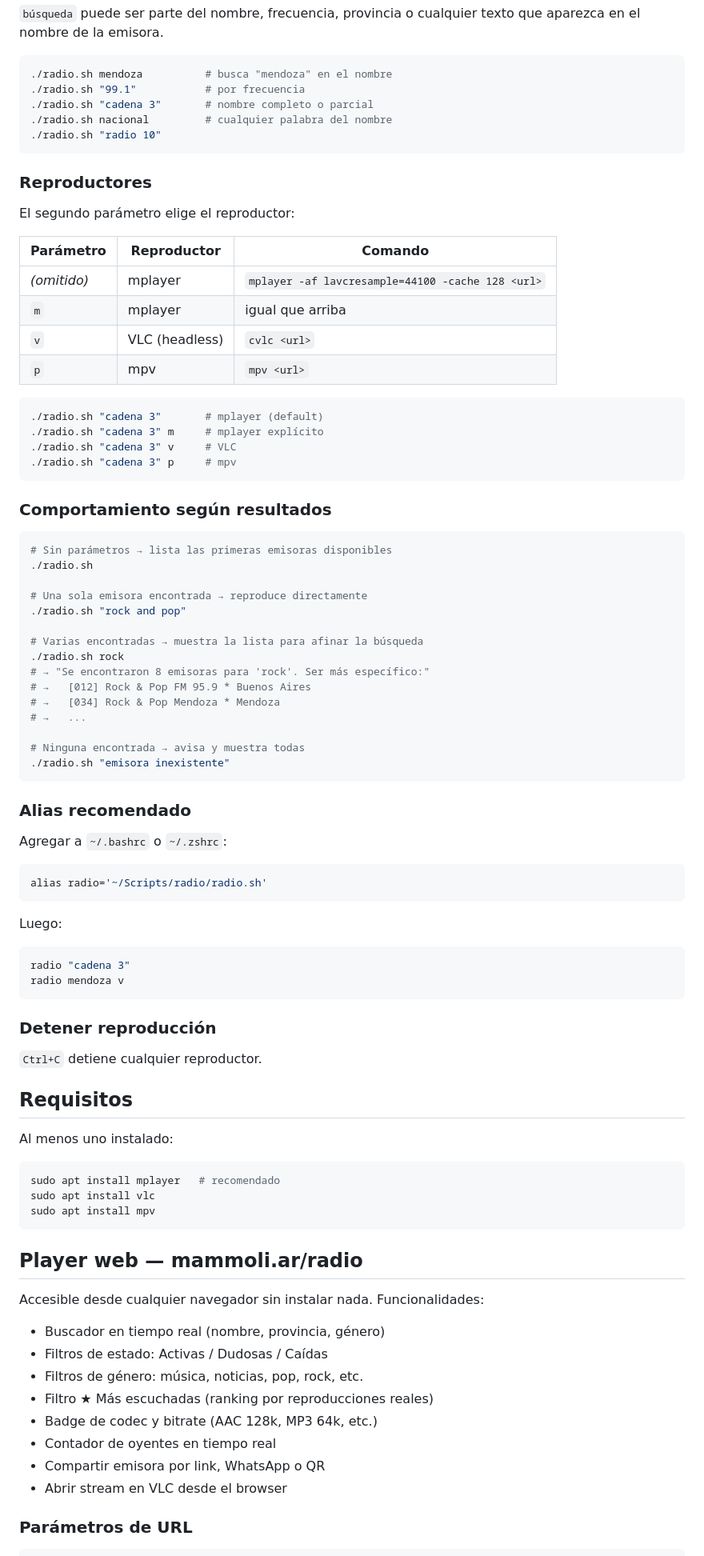
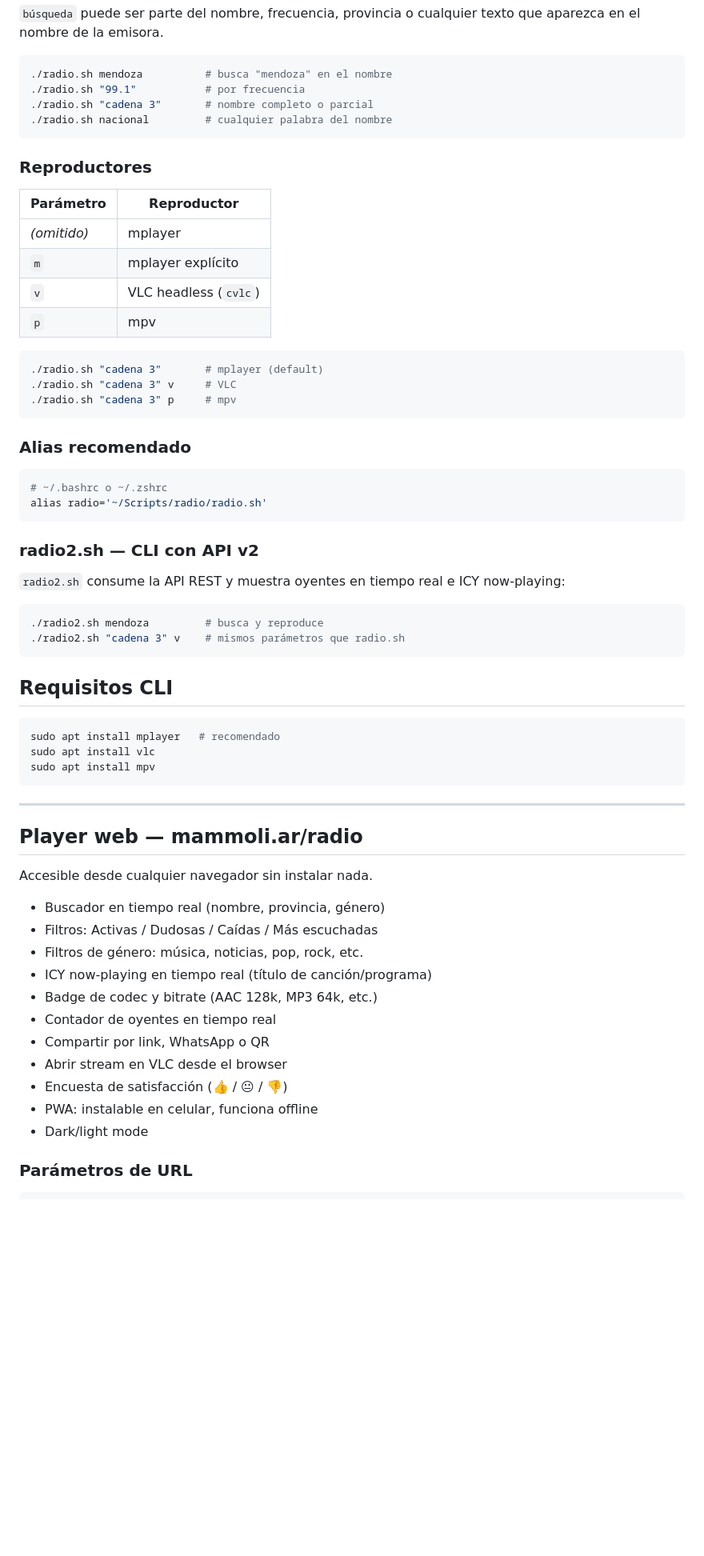
Before and after one commit to camammoli/radio, a Markdown page: README.md, the part around one of its changes. Shown at 80% size. GitHub-like rendering; blank space fills up the shorter version.

````diff
--- a/README.md
+++ b/README.md
@@ -19,69 +21,40 @@ Escuchar 700+ radios argentinas desde la terminal, o desde el navegador sin inst
 ./radio.sh "99.1"           # por frecuencia
 ./radio.sh "cadena 3"       # nombre completo o parcial
 ./radio.sh nacional         # cualquier palabra del nombre
-./radio.sh "radio 10"
 ```
 
 ### Reproductores
 
-El segundo parámetro elige el reproductor:
-
-| Parámetro | Reproductor | Comando |
-|-----------|-------------|---------|
-| *(omitido)* | mplayer | `mplayer -af lavcresample=44100 -cache 128 <url>` |
-| `m` | mplayer | igual que arriba |
-| `v` | VLC (headless) | `cvlc <url>` |
-| `p` | mpv | `mpv <url>` |
+| Parámetro | Reproductor |
+|-----------|-------------|
+| *(omitido)* | mplayer |
+| `m` | mplayer explícito |
+| `v` | VLC headless (`cvlc`) |
+| `p` | mpv |
 
 ```bash
 ./radio.sh "cadena 3"       # mplayer (default)
-./radio.sh "cadena 3" m     # mplayer explícito
 ./radio.sh "cadena 3" v     # VLC
 ./radio.sh "cadena 3" p     # mpv
 ```
 
-### Comportamiento según resultados
+### Alias recomendado
 
 ```bash
-# Sin parámetros → lista las primeras emisoras disponibles
-./radio.sh
-
-# Una sola emisora encontrada → reproduce directamente
-./radio.sh "rock and pop"
-
-# Varias encontradas → muestra la lista para afinar la búsqueda
-./radio.sh rock
-# → "Se encontraron 8 emisoras para 'rock'. Ser más específico:"
-# →   [012] Rock & Pop FM 95.9 * Buenos Aires
-# →   [034] Rock & Pop Mendoza * Mendoza
-# →   ...
-
-# Ninguna encontrada → avisa y muestra todas
-./radio.sh "emisora inexistente"
-```
-
-### Alias recomendado
-
-Agregar a `~/.bashrc` o `~/.zshrc`:
-
-```bash
+# ~/.bashrc o ~/.zshrc
 alias radio='~/Scripts/radio/radio.sh'
 ```
 
-Luego:
+### radio2.sh — CLI con API v2
+
+`radio2.sh` consume la API REST y muestra oyentes en tiempo real e ICY now-playing:
 
 ```bash
-radio "cadena 3"
-radio mendoza v
+./radio2.sh mendoza         # busca y reproduce
+./radio2.sh "cadena 3" v    # mismos parámetros que radio.sh
 ```
 
-### Detener reproducción
-
-`Ctrl+C` detiene cualquier reproductor.
-
-## Requisitos
-
-Al menos uno instalado:
+## Requisitos CLI
 
 ```bash
 sudo apt install mplayer   # recomendado
@@ -89,18 +62,23 @@ sudo apt install vlc
 sudo apt install mpv
 ```
 
+---
+
 ## Player web — mammoli.ar/radio
 
-Accesible desde cualquier navegador sin instalar nada. Funcionalidades:
+Accesible desde cualquier navegador sin instalar nada.
 
 - Buscador en tiempo real (nombre, provincia, género)
-- Filtros de estado: Activas / Dudosas / Caídas
+- Filtros: Activas / Dudosas / Caídas / Más escuchadas
 - Filtros de género: música, noticias, pop, rock, etc.
-- Filtro ★ Más escuchadas (ranking por reproducciones reales)
+- ICY now-playing en tiempo real (título de canción/programa)
 - Badge de codec y bitrate (AAC 128k, MP3 64k, etc.)
 - Contador de oyentes en tiempo real
-- Compartir emisora por link, WhatsApp o QR
+- Compartir por link, WhatsApp o QR
 - Abrir stream en VLC desde el browser
+- Encuesta de satisfacción (👍 / 😐 / 👎)
+- PWA: instalable en celular, funciona offline
+- Dark/light mode
 
 ### Parámetros de URL
 
````
Also changed, not shown: other parts of README.md (+138 -33 lines), docs/V2_DESIGN.md (+80 -141 lines).
